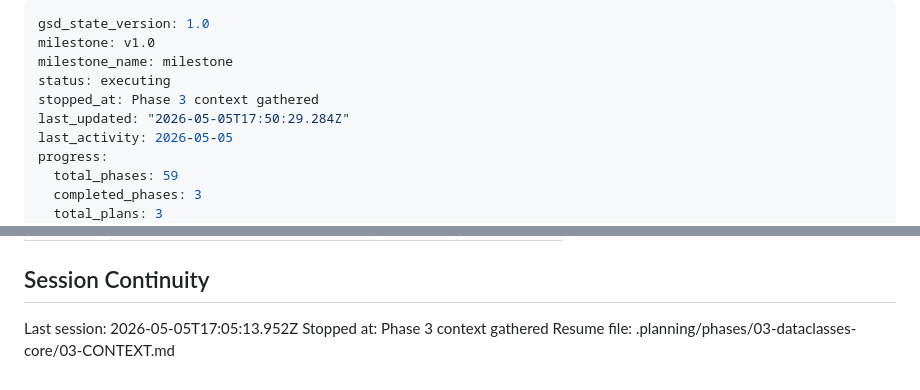
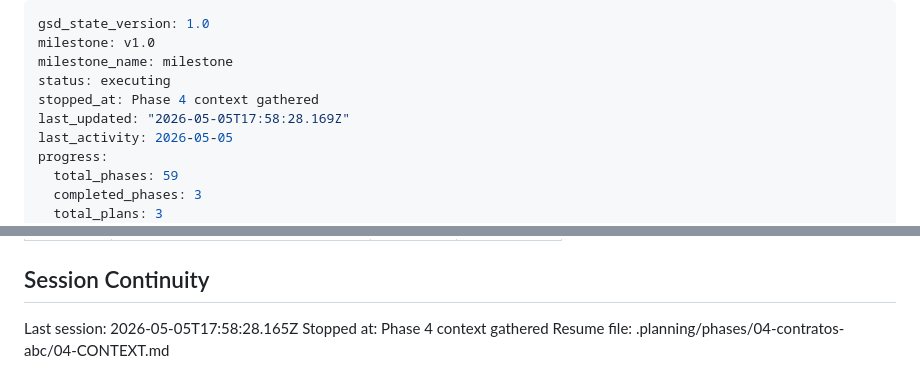
Before and after one commit to kalyllamarck/doutorado-bib-canon, a Markdown page: .planning/STATE.md, 2 parts joined by grey strips. Rendered like a GitHub page.

Commit message:
docs(state): record phase 4 context session

```diff
--- a/.planning/STATE.md
+++ b/.planning/STATE.md
@@ -3,8 +3,8 @@ gsd_state_version: 1.0
 milestone: v1.0
 milestone_name: milestone
 status: executing
-stopped_at: Phase 3 context gathered
-last_updated: "2026-05-05T17:50:29.284Z"
+stopped_at: Phase 4 context gathered
+last_updated: "2026-05-05T17:58:28.169Z"
 last_activity: 2026-05-05
 progress:
   total_phases: 59
@@ -93,6 +93,6 @@ None yet.
 
 ## Session Continuity
 
-Last session: 2026-05-05T17:05:13.952Z
-Stopped at: Phase 3 context gathered
-Resume file: .planning/phases/03-dataclasses-core/03-CONTEXT.md
+Last session: 2026-05-05T17:58:28.165Z
+Stopped at: Phase 4 context gathered
+Resume file: .planning/phases/04-contratos-abc/04-CONTEXT.md
```
